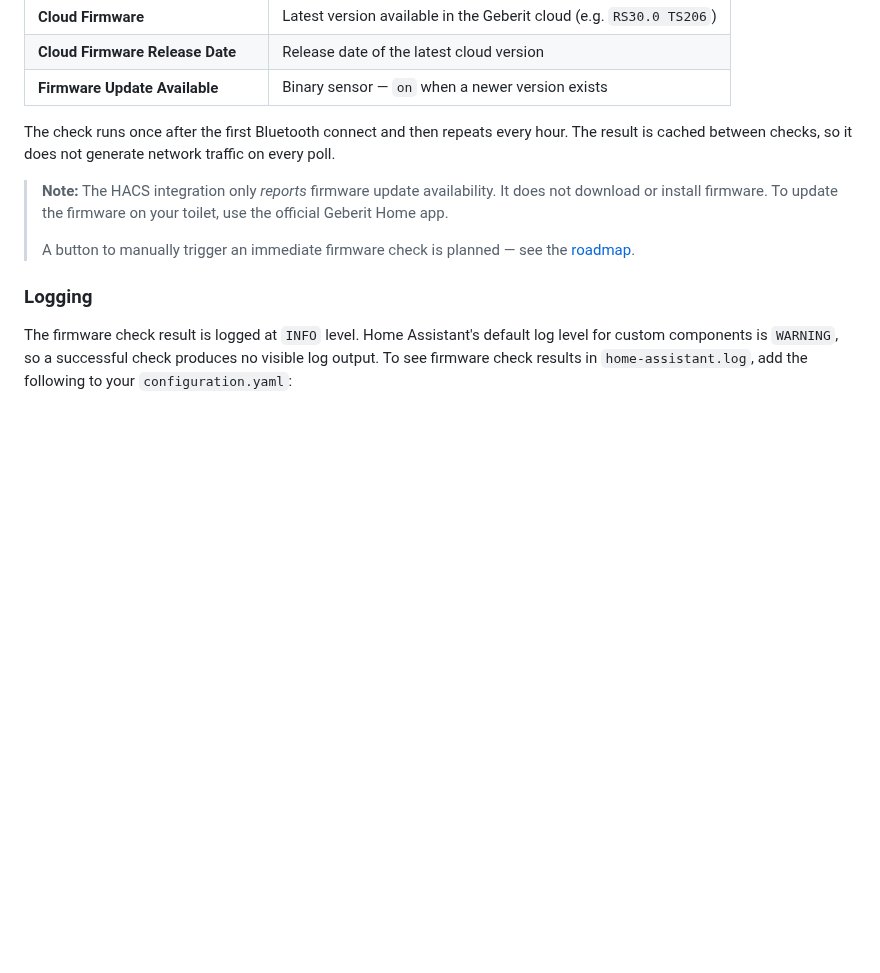
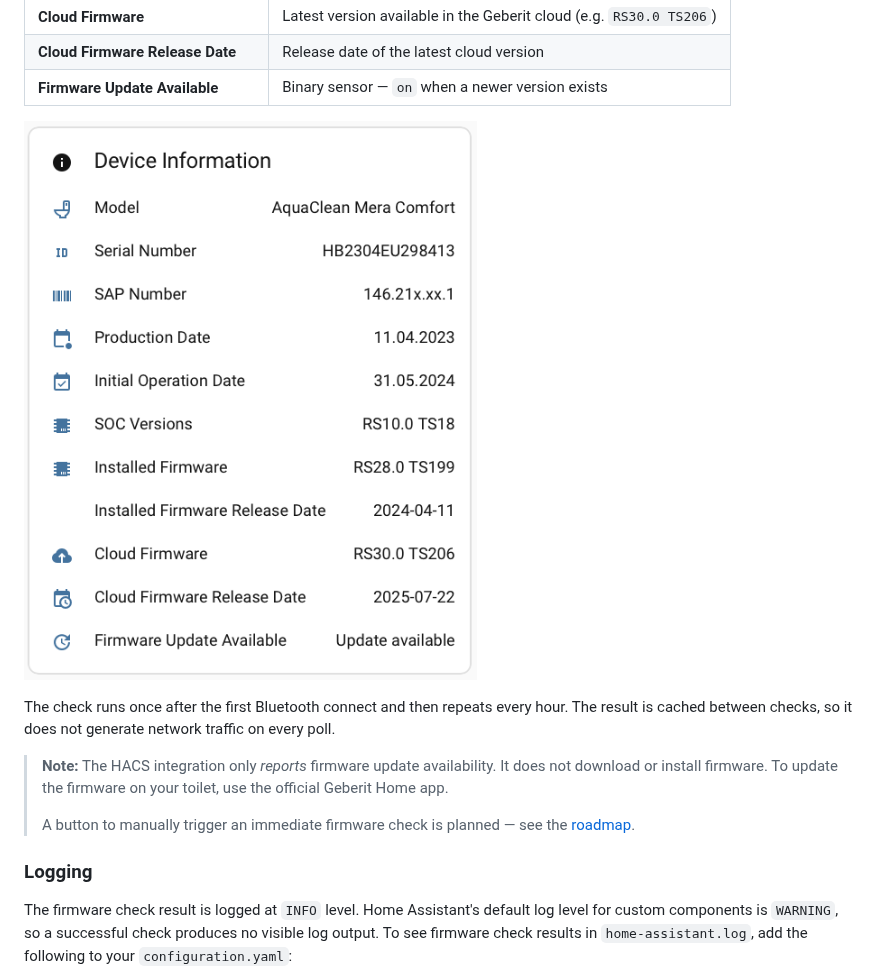
Before and after one commit to jens62/geberit-aquaclean, a Markdown page: docs/hacs-integration.md, the part around the change. Drawn GitHub-style; pictures changed too: docs/hacs-device-information-firmware-update.png (added); blank space fills up the shorter version.

Commit message:
docs(hacs): add device information screenshot to firmware update check section
Co-Authored-By: Claude Sonnet 4.6 <noreply@anthropic.com>

```diff
--- a/docs/hacs-integration.md
+++ b/docs/hacs-integration.md
@@ -296,6 +296,8 @@ for every supported model (AquaClean Mera Comfort, Mera Classic, Sela, and Alba)
 | **Cloud Firmware** | Latest version available in the Geberit cloud (e.g. `RS30.0 TS206`) |
 | **Cloud Firmware Release Date** | Release date of the latest cloud version |
 | **Firmware Update Available** | Binary sensor — `on` when a newer version exists |
+
+![Device Information panel showing firmware update available](hacs-device-information-firmware-update.png)
 
 The check runs once after the first Bluetooth connect and then repeats every hour.
 The result is cached between checks, so it does not generate network traffic on
```
